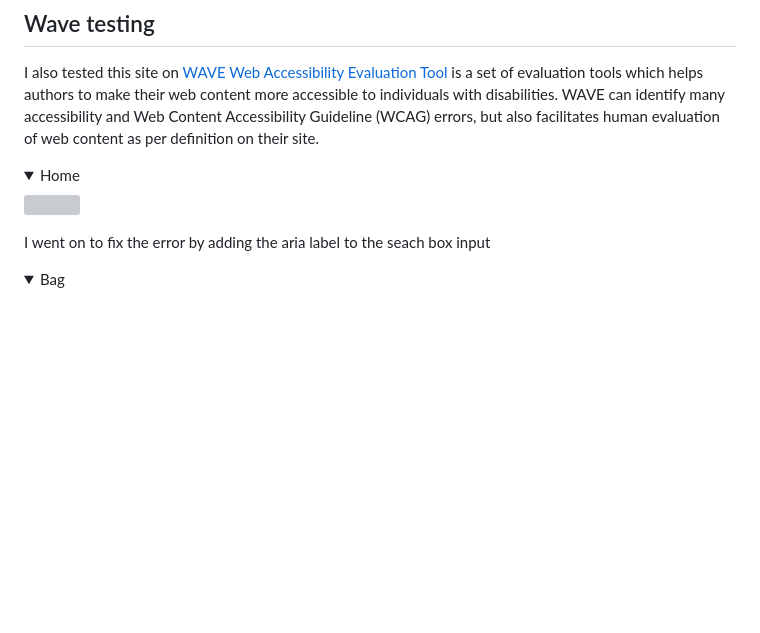
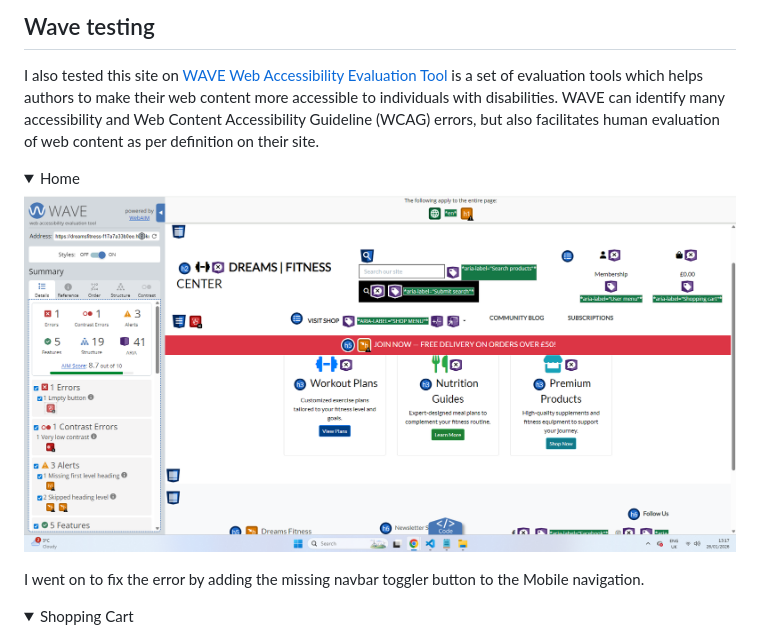
Before and after one commit to Obasohan2/dreamsfitness_sub, a Markdown page: TESTING.md, the part around the change. Rendered like a GitHub page; pictures changed too: media/WebHome.png (added); folded sections open; blank space fills up the shorter version; grey boxes are pictures that could not be loaded.

```diff
--- a/TESTING.md
+++ b/TESTING.md
@@ -53,12 +53,12 @@ I also tested this site on [WAVE Web Accessibility Evaluation Tool](https://wave
 
   ![](media/WebHome.png)
 
-  I went on to fix the error by adding the aria label to the seach box input
+  I went on to fix the error by adding the missing navbar toggler button to the Mobile navigation.
 
 </details>
 
 <details>
-<summary>Bag</summary>
+<summary>Shopping Cart</summary>
 
 ![](media/WebHome.png)
 
```
Also changed, not shown: 5 other files.
